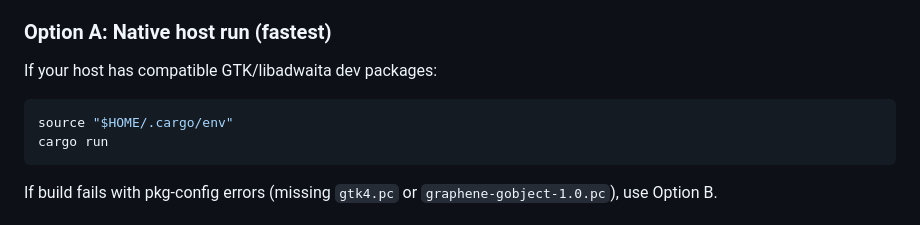
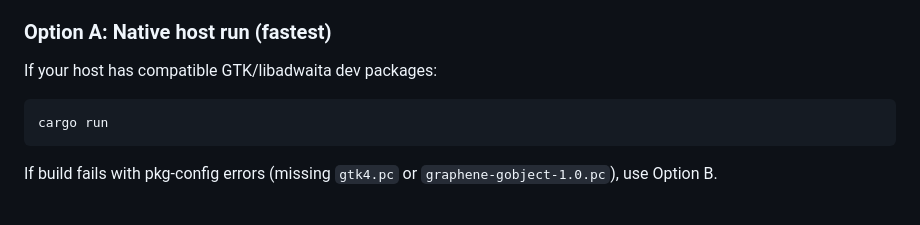
Before and after one commit to archisman-panigrahi/wombat, a Markdown page: README.md, the part around the change. Rendered like a GitHub page.

````diff
--- a/README.md
+++ b/README.md
@@ -69,7 +69,6 @@ You can test entirely from terminal in two ways.
 If your host has compatible GTK/libadwaita dev packages:
 
 ```bash
-source "$HOME/.cargo/env"
 cargo run
 ```
 
````
